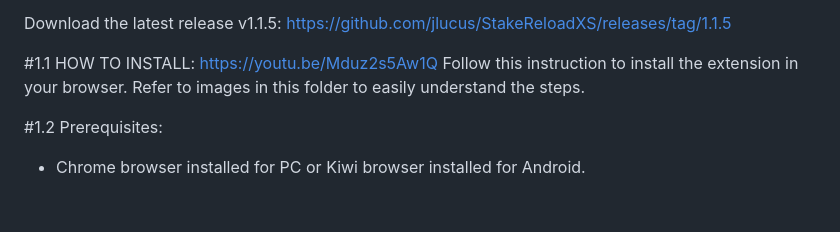
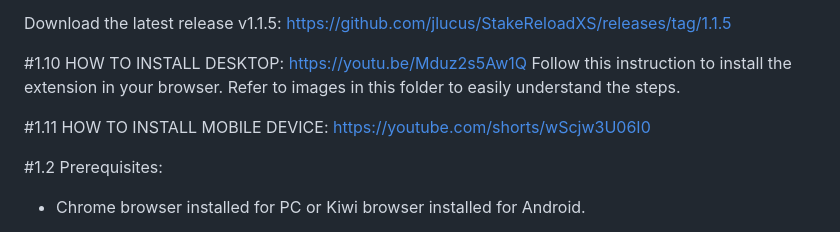
Before and after one commit to StakeReloadXS/StakeReloadXS, a Markdown page: README.md, the part around the change. GitHub-like rendering; blank space fills up the shorter version.

Commit message:
Update README.md
Updated instructions for using mobile devices, since I have been asked quite a lot how its done!

```diff
--- a/README.md
+++ b/README.md
@@ -26,10 +26,13 @@ All Features:
 Download the latest release v1.1.5:
 https://github.com/jlucus/StakeReloadXS/releases/tag/1.1.5
 
-#1.1 HOW TO INSTALL:
+#1.10 HOW TO INSTALL DESKTOP:
 https://youtu.be/Mduz2s5Aw1Q
 Follow this instruction to install the extension in your browser.
 Refer to images in this folder to easily understand the steps.
+
+#1.11 HOW TO INSTALL MOBILE DEVICE:
+https://youtube.com/shorts/wScjw3U06I0
 
 #1.2 Prerequisites:
 - Chrome browser installed for PC or Kiwi browser installed for Android.
```
